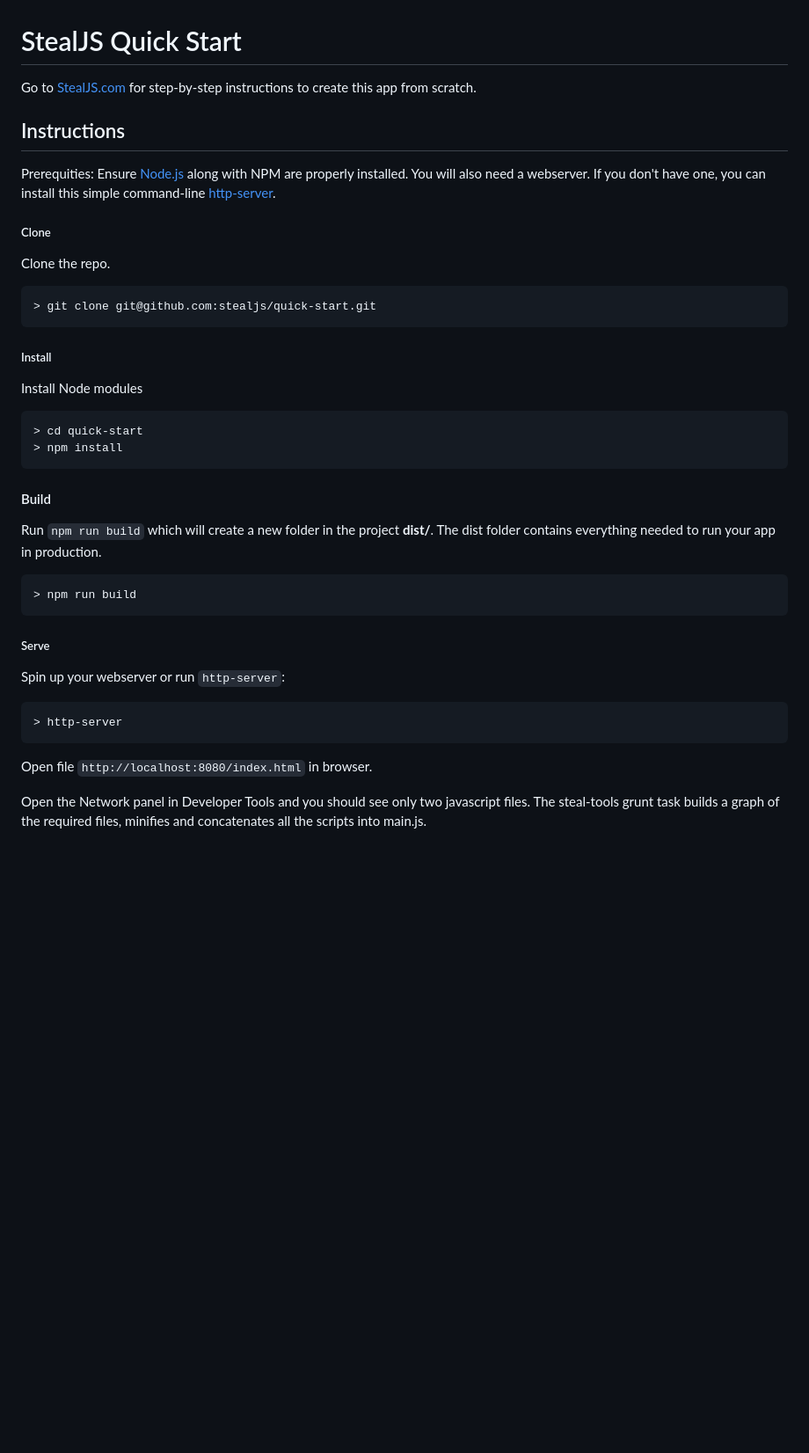
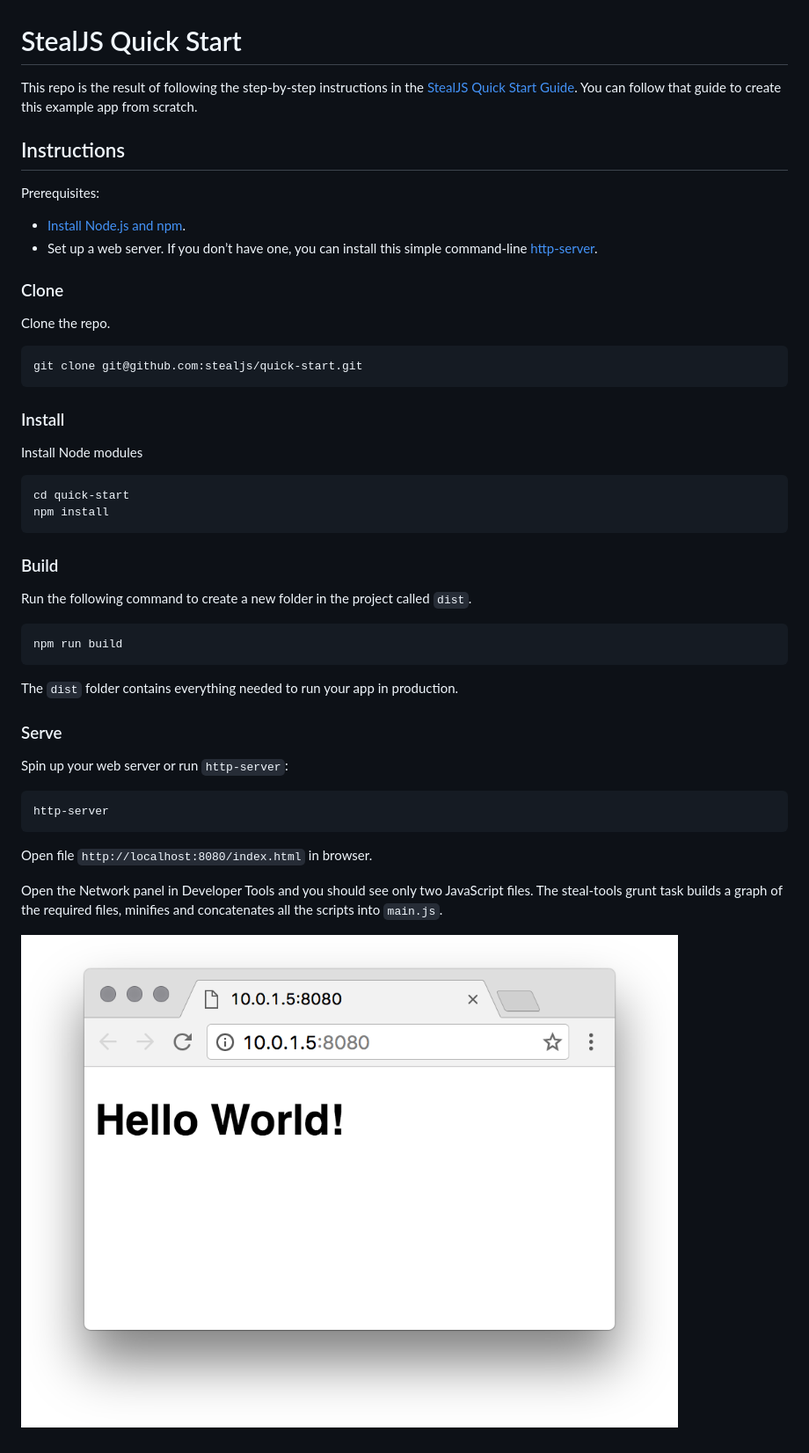
Before and after one commit to stealjs/quick-start, a Markdown page: README.md, the part around the change. Shown: that part at 88% size. Rendered like a GitHub page; pictures changed too: screenshot.png (added); blank space fills up the shorter version.

Commit message:
Improve the README
- Remove `> ` from in front of commands so they’re easier to copy & paste
- Improve some of the instructions
- Add a screenshot of the “finished” app

````diff
--- a/README.md
+++ b/README.md
@@ -1,40 +1,50 @@
 # StealJS Quick Start
 
-Go to [StealJS.com](http://stealjs.com/) for step-by-step instructions to create this app from scratch.
-
+This repo is the result of following the step-by-step instructions in the [StealJS Quick Start Guide](https://stealjs.com/docs/StealJS.quick-start.html). You can follow that guide to create this example app from scratch.
 
 ## Instructions
-Prerequities: Ensure [Node.js](http://nodejs.org/) along with NPM are properly installed. You will also need a webserver. If you don't have one, you can install this simple command-line [http-server](https://www.npmjs.com/package/http-server).
 
-##### Clone
+Prerequisites:
+- [Install Node.js and npm](https://docs.npmjs.com/getting-started/installing-node).
+- Set up a web server. If you don’t have one, you can install this simple command-line [http-server](https://www.npmjs.com/package/http-server).
+
+### Clone
+
 Clone the repo.
 
 ```
-> git clone git@github.com:stealjs/quick-start.git
+git clone git@github.com:stealjs/quick-start.git
 ```
 
-##### Install
+### Install
+
 Install Node modules
 
 ```
-> cd quick-start
-> npm install
+cd quick-start
+npm install
 ```
 
-#### Build
-Run `npm run build` which will create a new folder in the project **dist/**. The dist folder contains everything needed to run your app in production.
+### Build
+
+Run the following command to create a new folder in the project called `dist`.
 
 ```
-> npm run build
+npm run build
 ```
 
-##### Serve
-Spin up your webserver or run `http-server`:
+The `dist` folder contains everything needed to run your app in production.
+
+### Serve
+
+Spin up your web server or run `http-server`:
 
 ```
-> http-server
+http-server
 ```
 
 Open file `http://localhost:8080/index.html` in browser.
 
-Open the Network panel in Developer Tools and you should see only two javascript files. The steal-tools grunt task builds a graph of the required files, minifies and concatenates all the scripts into main.js.
+Open the Network panel in Developer Tools and you should see only two JavaScript files. The steal-tools grunt task builds a graph of the required files, minifies and concatenates all the scripts into `main.js`.
+
+![Screenshot of the finished example app](screenshot.png?raw=true)
````
